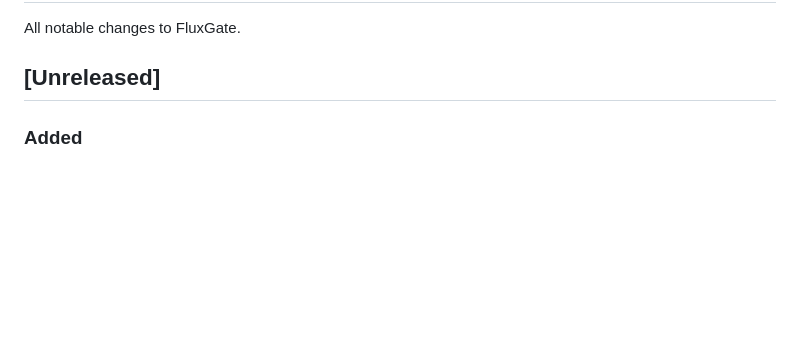
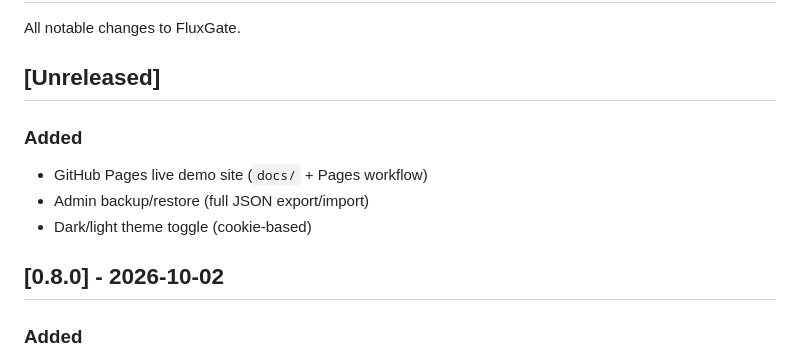
Before and after one commit to scar8969/fluxgate, a Markdown page: CHANGELOG.md, the part around the change. Rendered like a GitHub page; blank space fills up the shorter version.

```diff
--- a/CHANGELOG.md
+++ b/CHANGELOG.md
@@ -3,6 +3,13 @@
 All notable changes to FluxGate.
 
 ## [Unreleased]
+
+### Added
+- GitHub Pages live demo site (`docs/` + Pages workflow)
+- Admin backup/restore (full JSON export/import)
+- Dark/light theme toggle (cookie-based)
+
+## [0.8.0] - 2026-10-02
 
 ### Added
 - GitHub profile README featuring FluxGate
```
Also changed, not shown: README.md (+11 -2 lines), docs/admin.png (added), docs/dashboard.png (added), docs/landing.png (added), docs/shop.png (added), 7 other files.
